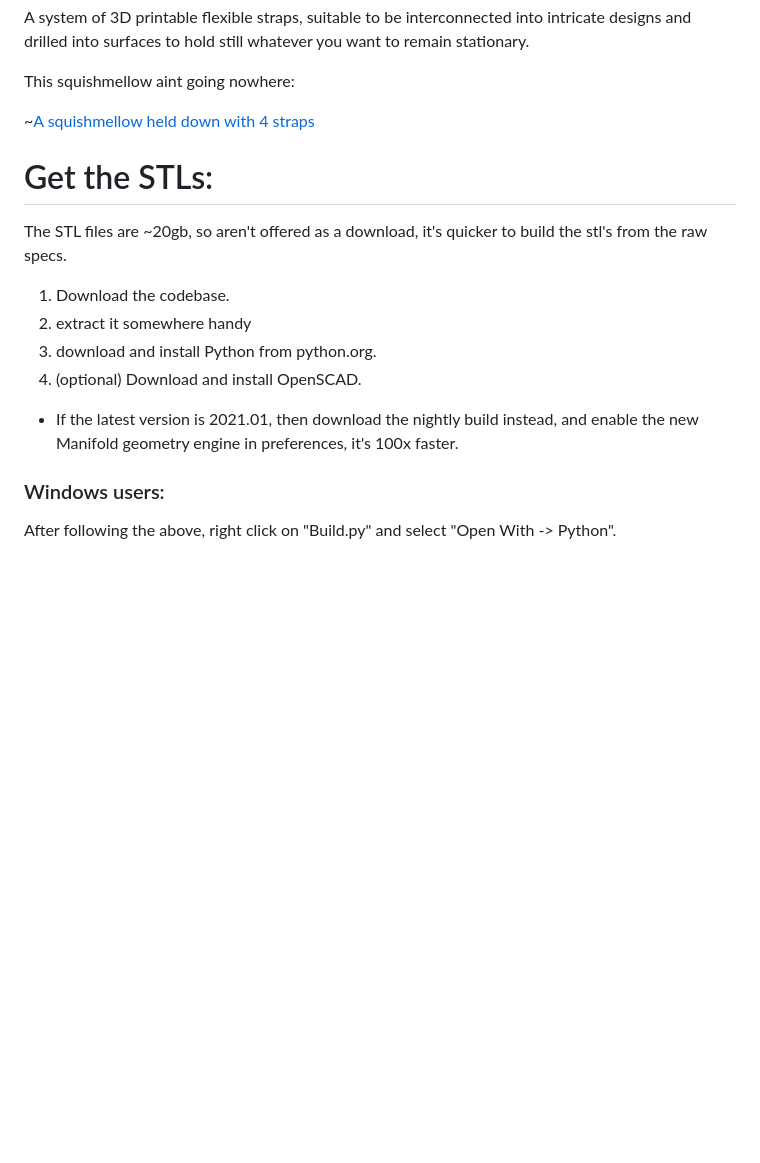
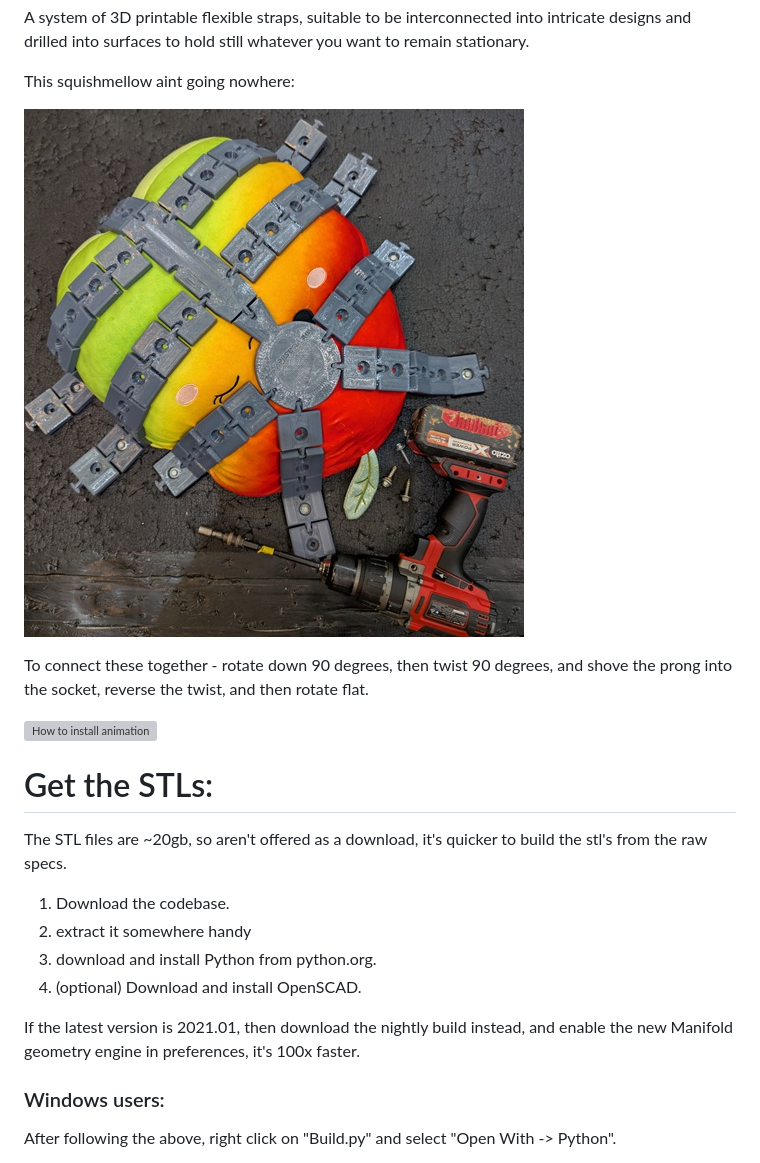
Before and after one commit to AshFromFetlife/AshsStraps, a Markdown page: readme.md, the part around one of its changes. Drawn GitHub-style; pictures changed too: photo1.jpg (added); blank space fills up the shorter version; grey boxes are pictures that could not be loaded.

Commit message:
Add readme animations.

```diff
--- a/readme.md
+++ b/readme.md
@@ -2,7 +2,13 @@ A system of 3D printable flexible straps, suitable to be interconnected into int
 
 This squishmellow aint going nowhere:
 
-~[A squishmellow held down with 4 straps](photo1.png)
+![A squishmellow held down with 4 straps](photo1.jpg)
+
+To connect these together - rotate down 90 degrees,
+then twist 90 degrees, and shove the prong into the
+socket, reverse the twist, and then rotate flat.
+
+![How to install animation](howtojoin.webp)
 
 # Get the STLs:
 
@@ -12,7 +18,8 @@ The STL files are ~20gb, so aren't offered as a download, it's quicker to build
 2. extract it somewhere handy
 3. download and install Python from python.org.
 4. (optional) Download and install OpenSCAD.
-  - If the latest version is 2021.01, then download the nightly build instead, and enable the new Manifold geometry engine in preferences, it's 100x faster.
+
+If the latest version is 2021.01, then download the nightly build instead, and enable the new Manifold geometry engine in preferences, it's 100x faster.
 
 ### Windows users:
 
```
Also changed, not shown: other parts of readme.md (+6 -0 lines), 3DPrinter1.png (added), 1 other file.
